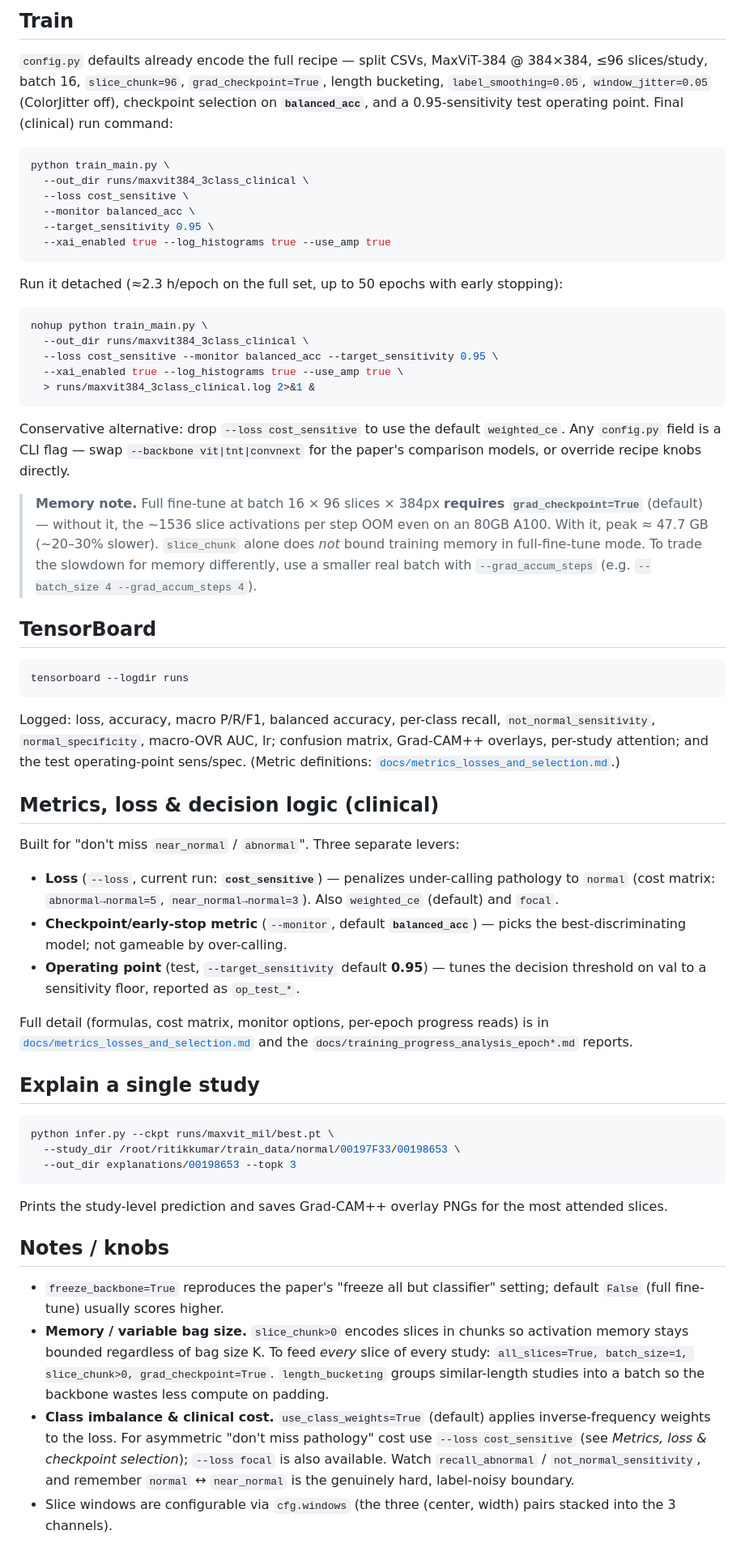
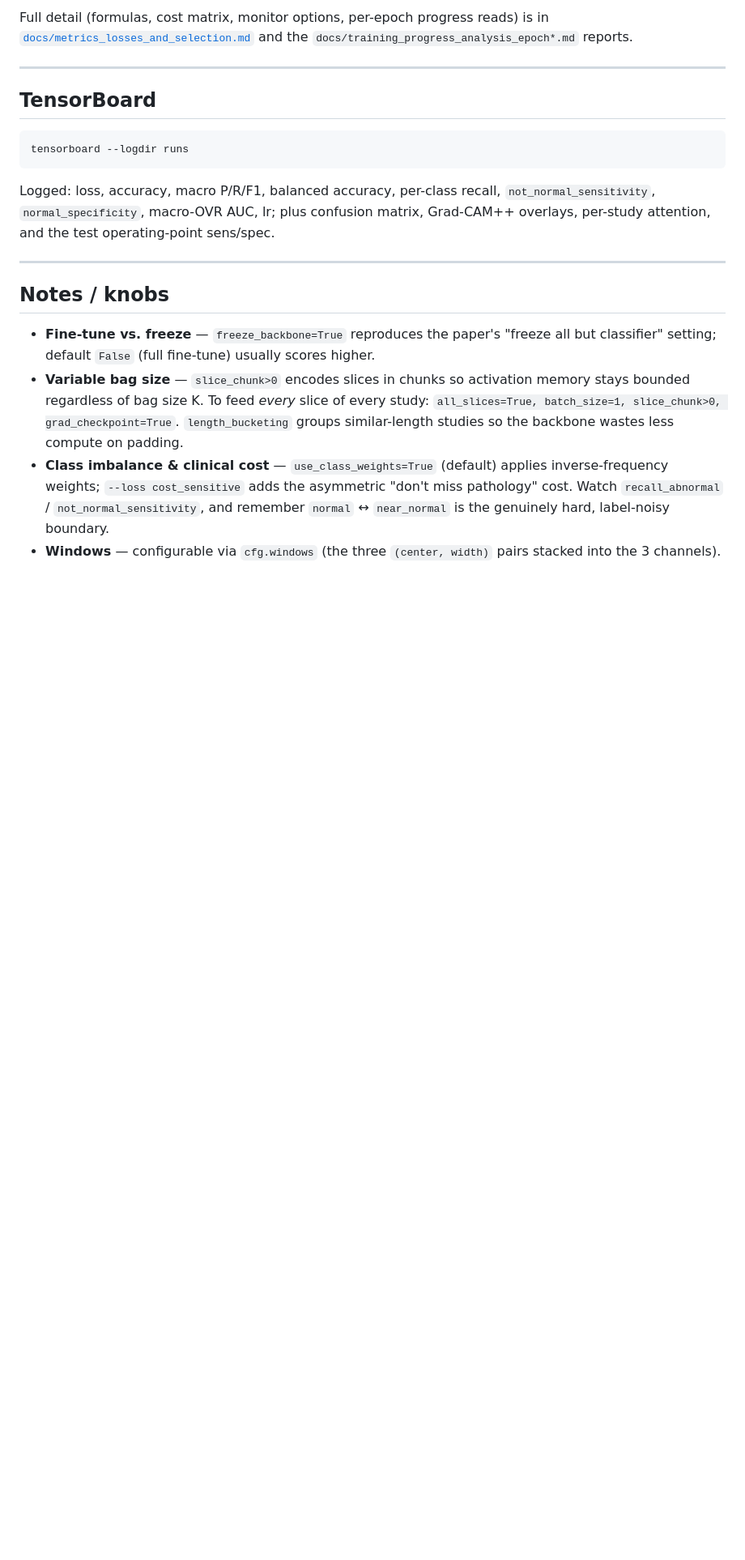
Before and after one commit to ritikkumar-5c/ct_brain_classifier, a Markdown page: README.md, the part around one of its changes. Shown at 81% size. Drawn GitHub-style; blank space fills up the shorter version.

````diff
--- a/README.md
+++ b/README.md
@@ -106,83 +205,34 @@ This writes `splits/{train,val,test}.csv`, which are the defaults in `config.py`
 
-## Train
-`config.py` defaults already encode the full recipe — split CSVs, MaxViT-384 @
-384×384, ≤96 slices/study, batch 16, `slice_chunk=96`, `grad_checkpoint=True`,
-length bucketing, `label_smoothing=0.05`, `window_jitter=0.05` (ColorJitter off),
-checkpoint selection on **`balanced_acc`**, and a 0.95-sensitivity test operating
-point. Final (clinical) run command:
-```bash
-python train_main.py \
-  --out_dir runs/maxvit384_3class_clinical \
-  --loss cost_sensitive \
-  --monitor balanced_acc \
-  --target_sensitivity 0.95 \
-  --xai_enabled true --log_histograms true --use_amp true
-```
-Run it detached (≈2.3 h/epoch on the full set, up to 50 epochs with early stopping):
-```bash
-nohup python train_main.py \
-  --out_dir runs/maxvit384_3class_clinical \
-  --loss cost_sensitive --monitor balanced_acc --target_sensitivity 0.95 \
-  --xai_enabled true --log_histograms true --use_amp true \
-  > runs/maxvit384_3class_clinical.log 2>&1 &
-```
-Conservative alternative: drop `--loss cost_sensitive` to use the default
-`weighted_ce`. Any `config.py` field is a CLI flag — swap
-`--backbone vit|tnt|convnext` for the paper's comparison models, or override
-recipe knobs directly.
+Full detail (formulas, cost matrix, monitor options, per-epoch progress reads) is in
+[`docs/metrics_losses_and_selection.md`](docs/metrics_losses_and_selection.md) and the
+`docs/training_progress_analysis_epoch*.md` reports.
 
-> **Memory note.** Full fine-tune at batch 16 × 96 slices × 384px **requires
-> `grad_checkpoint=True`** (default) — without it, the ~1536 slice activations
-> per step OOM even on an 80GB A100. With it, peak ≈ 47.7 GB (~20–30% slower).
-> `slice_chunk` alone does *not* bound training memory in full-fine-tune mode.
-> To trade the slowdown for memory differently, use a smaller real batch with
-> `--grad_accum_steps` (e.g. `--batch_size 4 --grad_accum_steps 4`).
+---
 
 ## TensorBoard
 ```bash
 tensorboard --logdir runs
 ```
 Logged: loss, accuracy, macro P/R/F1, balanced accuracy, per-class recall,
-`not_normal_sensitivity`, `normal_specificity`, macro-OVR AUC, lr; confusion
-matrix, Grad-CAM++ overlays, per-study attention; and the test operating-point
-sens/spec. (Metric definitions: [`docs/metrics_losses_and_selection.md`](docs/metrics_losses_and_selection.md).)
+`not_normal_sensitivity`, `normal_specificity`, macro-OVR AUC, lr; plus confusion
+matrix, Grad-CAM++ overlays, per-study attention, and the test operating-point
+sens/spec.
 
-## Metrics, loss & decision logic (clinical)
-Built for "don't miss `near_normal` / `abnormal`". Three separate levers:
-
-- **Loss** (`--loss`, current run: **`cost_sensitive`**) — penalizes under-calling
-  pathology to `normal` (cost matrix: `abnormal→normal=5`, `near_normal→normal=3`).
-  Also `weighted_ce` (default) and `focal`.
-- **Checkpoint/early-stop metric** (`--monitor`, default **`balanced_acc`**) — picks
-  the best-discriminating model; not gameable by over-calling.
-- **Operating point** (test, `--target_sensitivity` default **0.95**) — tunes the
-  decision threshold on val to a sensitivity floor, reported as `op_test_*`.
-
-Full detail (formulas, cost matrix, monitor options, per-epoch progress reads) is in
-[`docs/metrics_losses_and_selection.md`](docs/metrics_losses_and_selection.md) and
-the `docs/training_progress_analysis_epoch*.md` reports.
-
-## Explain a single study
-```bash
-python infer.py --ckpt runs/maxvit_mil/best.pt \
-  --study_dir /root/ritikkumar/train_data/normal/00197F33/00198653 \
-  --out_dir explanations/00198653 --topk 3
-```
-Prints the study-level prediction and saves Grad-CAM++ overlay PNGs for the most
-attended slices.
+---
 
 ## Notes / knobs
-- `freeze_backbone=True` reproduces the paper's "freeze all but classifier"
-  setting; default `False` (full fine-tune) usually scores higher.
-- **Memory / variable bag size.** `slice_chunk>0` encodes slices in chunks so
-  activation memory stays bounded regardless of bag size K. To feed *every*
-  slice of every study: `all_slices=True, batch_size=1, slice_chunk>0,
-  grad_checkpoint=True`. `length_bucketing` groups similar-length studies into a
-  batch so the backbone wastes less compute on padding.
-- **Class imbalance & clinical cost.** `use_class_weights=True` (default) applies
-  inverse-frequency weights to the loss. For asymmetric "don't miss pathology"
-  cost use `--loss cost_sensitive` (see *Metrics, loss & checkpoint selection*);
-  `--loss focal` is also available. Watch `recall_abnormal` / `not_normal_sensitivity`,
+
+- **Fine-tune vs. freeze** — `freeze_backbone=True` reproduces the paper's
+  "freeze all but classifier" setting; default `False` (full fine-tune) usually
+  scores higher.
+- **Variable bag size** — `slice_chunk>0` encodes slices in chunks so activation
+  memory stays bounded regardless of bag size K. To feed *every* slice of every
+  study: `all_slices=True, batch_size=1, slice_chunk>0, grad_checkpoint=True`.
+  `length_bucketing` groups similar-length studies so the backbone wastes less
+  compute on padding.
+- **Class imbalance & clinical cost** — `use_class_weights=True` (default) applies
+  inverse-frequency weights; `--loss cost_sensitive` adds the asymmetric
+  "don't miss pathology" cost. Watch `recall_abnormal` / `not_normal_sensitivity`,
   and remember `normal` ↔ `near_normal` is the genuinely hard, label-noisy boundary.
-- Slice windows are configurable via `cfg.windows` (the three (center, width)
-  pairs stacked into the 3 channels).
+- **Windows** — configurable via `cfg.windows` (the three `(center, width)` pairs
+  stacked into the 3 channels).
````
Also changed, not shown: other parts of README.md (+165 -66 lines).
